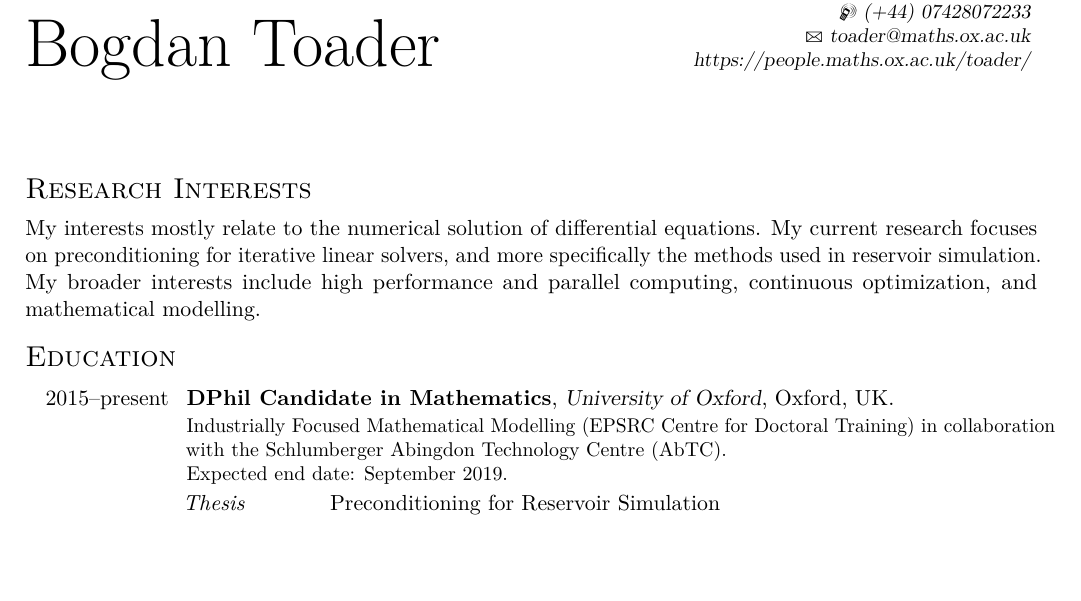
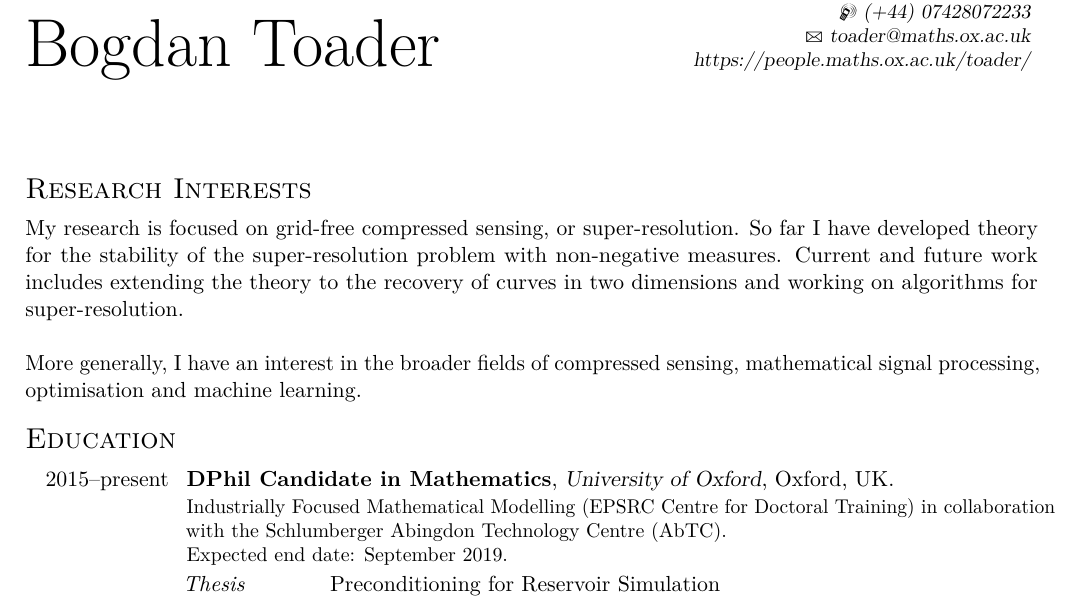
Before and after one commit to bogdantoader/cv, a LaTeX CV (bogdan_toader_cv.tex): part of page 1 of 4, cut so that both start at the same text, the shorter picture padded with empty space. Compiled offline with pdfLaTeX.

Commit message:
resaerch interests

```diff
--- a/bogdan_toader_cv.tex
+++ b/bogdan_toader_cv.tex
@@ -45,7 +45,7 @@
 % All information in this block is optional, comment out any lines you don't need
 % \title{Curriculum Vitae}
 % \address{Balliol College, Broad Street}{Oxford, OX1 3BJ, United Kingdom}
-\address{St Anne’s College, 56 Woodstock Road}{Oxford, OX2 6HS, United Kingdom}
+\address{St Anne's College, 56 Woodstock Road}{Oxford, OX2 6HS, United Kingdom}
 
 \mobile{(+44) 07428072233}
 %\phone{(000) 111 1112}
@@ -96,7 +96,11 @@
 %----------------------------------------------------------------------------------------
 
 \section{Research Interests}
-My interests mostly relate to the numerical solution of differential equations. My current research focuses on preconditioning for iterative linear solvers, and more specifically the methods used in reservoir simulation. My broader interests include high performance and parallel computing, continuous optimization, and mathematical modelling.
+My research is focused on grid-free compressed sensing, or super-resolution. So far I have developed theory for the stability of the super-resolution problem with non-negative measures. Current and future work includes extending the theory to the recovery of curves in two dimensions and working on algorithms for super-resolution.
+\newline
+
+More generally, I have an interest in the broader fields of compressed sensing, mathematical signal processing, optimisation and machine learning.
+
 
 %----------------------------------------------------------------------------------------
 %	RESEARCH SUMMARY SECTION
```
Also changed, not shown: bogdan_toader_cv.pdf.
